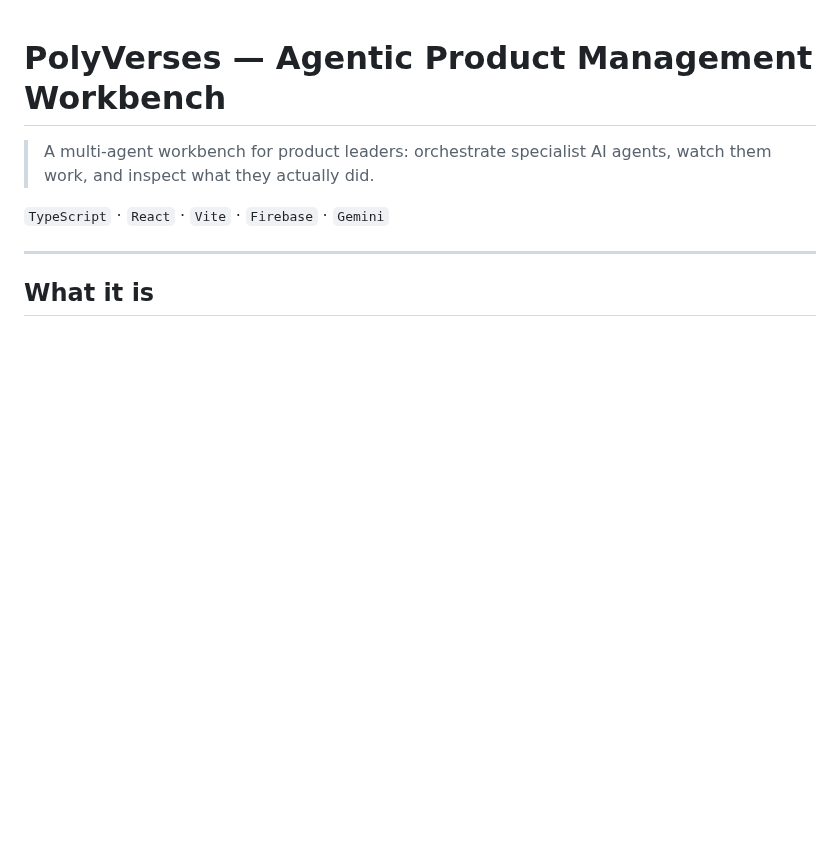
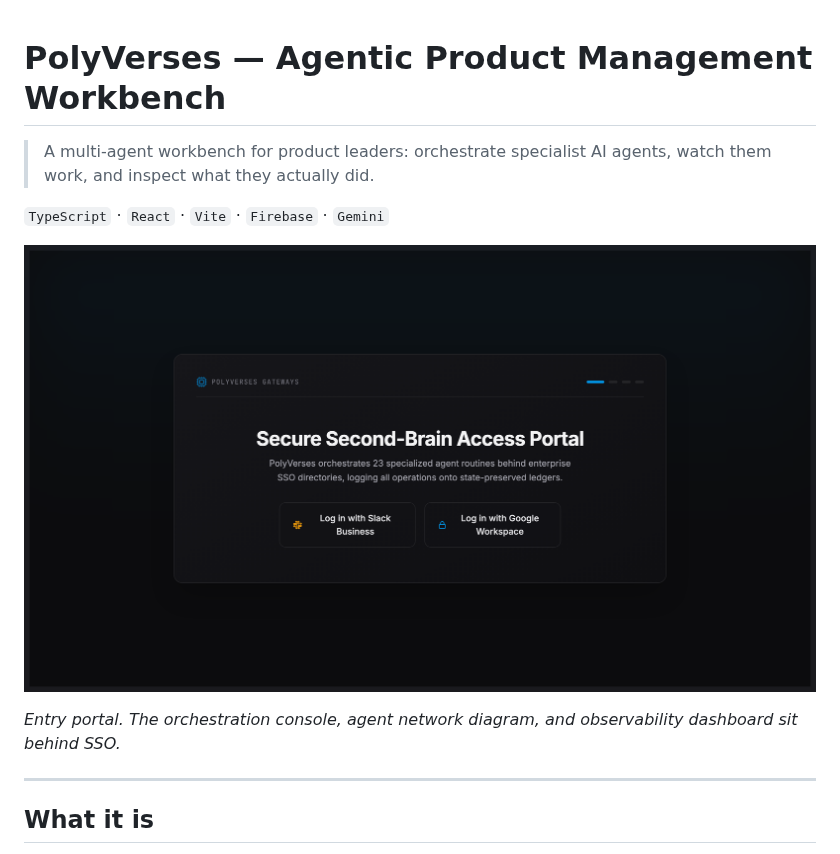
Before and after one commit to OssamaMokhtar/PolyVerses, a Markdown page: README.md, the part around the change. Drawn GitHub-style; pictures changed too: docs/screenshot.png (added); blank space fills up the shorter version.

Commit message:
Add screenshot to README
Co-Authored-By: Claude Opus 5 <noreply@anthropic.com>

```diff
--- a/README.md
+++ b/README.md
@@ -3,6 +3,10 @@
 > A multi-agent workbench for product leaders: orchestrate specialist AI agents, watch them work, and inspect what they actually did.
 
 `TypeScript` · `React` · `Vite` · `Firebase` · `Gemini`
+
+![PolyVerses access portal](docs/screenshot.png)
+
+*Entry portal. The orchestration console, agent network diagram, and observability dashboard sit behind SSO.*
 
 ---
 
```
